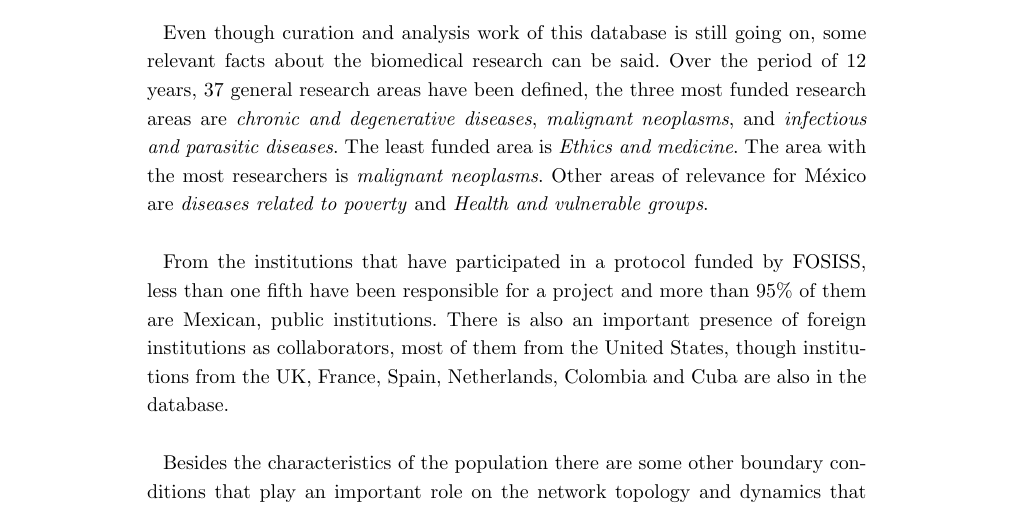
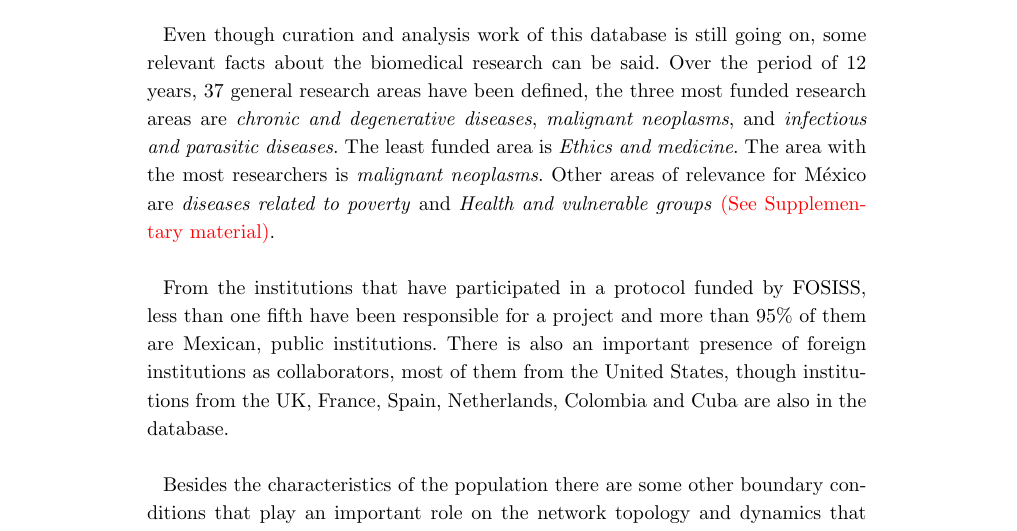
Before and after one commit to CA-Lab/biomedical-social-networks, a LaTeX document (casm.tex): part of page 5 of 19, cut so that both start at the same text. Compiled offline with pdfLaTeX.

Commit message:
Added reference to supplementary material --research areas table-.OF

```diff
--- a/casm.tex
+++ b/casm.tex
@@ -530,16 +530,15 @@ institutional affiliation of all participants is included. Through
 this affiliation we determine the principal institution behind every
 project.\\
 
-Even though curation and analysis work of this database is still going
-on, some relevant facts about the biomedical research can be
-said. Over the period of 12 years, 37 general research areas have been
-defined, the three most funded research areas are \emph{chronic and
-  degenerative diseases}, \emph{malignant neoplasms}, and
-\emph{infectious and parasitic diseases}. The least funded area is
-\emph{Ethics and medicine}. The area with the most researchers is
+Even though curation and analysis work of this database is still going on, some
+relevant facts about the biomedical research can be said. Over the period of 12
+years, 37 general research areas have been defined, the three most funded
+research areas are \emph{chronic and degenerative diseases}, \emph{malignant
+  neoplasms}, and \emph{infectious and parasitic diseases}. The least funded
+area is \emph{Ethics and medicine}. The area with the most researchers is
 \emph{malignant neoplasms}. Other areas of relevance for M\'exico are
 \emph{diseases related to poverty} and \emph{Health and vulnerable
-  groups}. \\
+  groups} {\color{red}(See Supplementary material)}.\\
 
 From the institutions that have participated in a protocol funded by FOSISS,
 less than one fifth have been responsible for a project and more than 95\% of
```
Also changed, not shown: casm.pdf.
